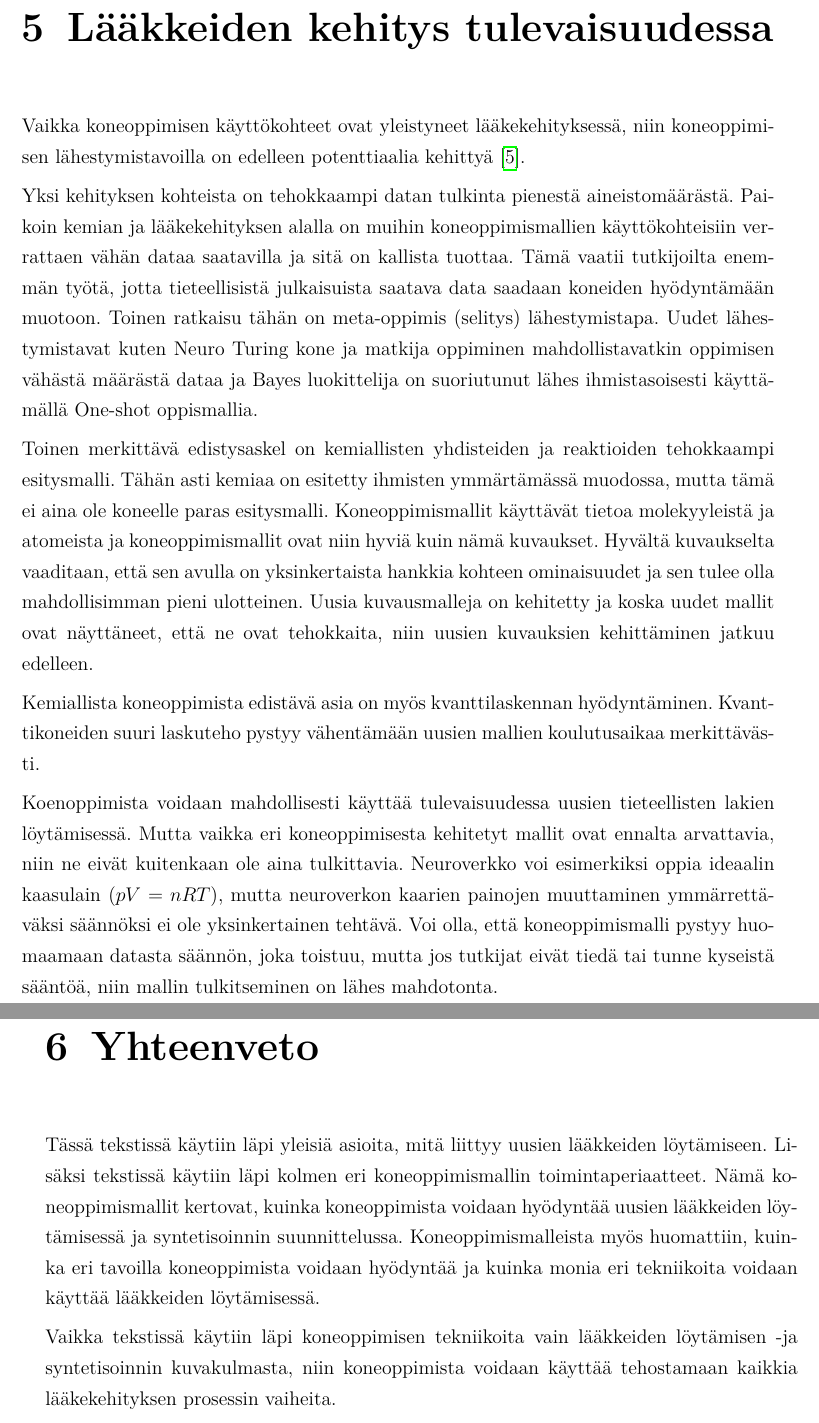
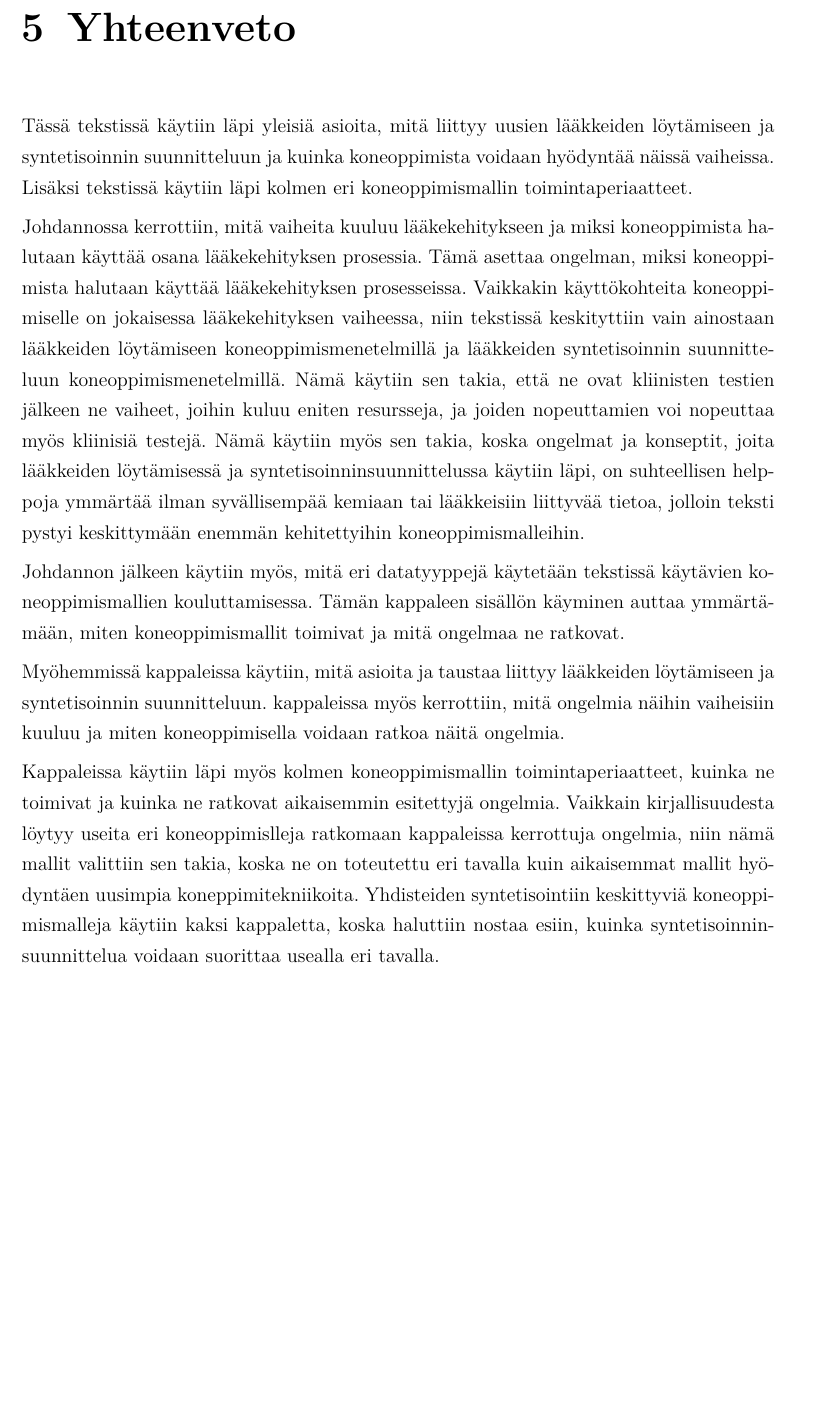
Before and after one commit to HegePI/kanditutkielma, a LaTeX thesis (tutkielma/tutkielma.tex): two parts of pages 30 and 31 of 36 before the commit and part of page 30 of 34 after it, the two joined at a grey line, cut at the place of the change, the shorter picture padded with empty space. Compiled offline with pdfLaTeX.

Commit message:
yhteenveto, johdanto sivu

```diff
--- a/tutkielma/tutkielma.tex
+++ b/tutkielma/tutkielma.tex
@@ -79,11 +79,11 @@
 % Set supervisors and examiners, use the titles according to the thesis language
 % Prof.
 % Dr. or in Finnish toht. or tri or FT, TkT, Ph.D. or in Swedish...
-\supervisors{Prof.~D.U.~Mind, Dr.~O.~Why}
-\examiners{Prof.~D.U.~Mind, Dr.~O.~Why}
+\supervisors{Leinonen, Matti}
+\examiners{Toht. Ruotsalainen, Laura}
 
 
-\keywords{ulkoasu, tiivistelmä, lähdeluettelo}
+\keywords{Koneoppiminen, Lääkekehitys}
 \additionalinformation{\translate{\track}}
 
 %% For seminar reports:
@@ -95,8 +95,8 @@
 %% about three levels in the path; each path requires a new line.
 
 \classification{\protect{\ \ \
-\  General and reference \(\rightarrow \) Document types  \(\rightarrow \) Surveys and overviews\  \\
-\  Applied computing  \(\rightarrow \) Document management and text processing  \(\rightarrow \) Document management \(\rightarrow \) Text editing
+\  Computing Methodologies \(\rightarrow \) Machine Learning  \(\rightarrow \) Machine Learning Approaches \(\rightarrow \) Neural Networks, \\
+\  Applied computing \(\rightarrow \) Life and medical sciences \(\rightarrow \) Health informatics
 }}
 
 %% if you want to quote someone special. You can comment this line out and there will be nothing on the document.
@@ -753,38 +753,39 @@ Tällöin kuvaajan arvo lähestyy arvoa yksi, jos malli sijoittaa kaikki tutkitt
     \label{fig:icho-performance}
 \end{figure}
 
-\chapter{Lääkkeiden kehitys tulevaisuudessa}
-
-Vaikka koneoppimisen käyttökohteet ovat yleistyneet lääkekehityksessä, niin koneoppimisen lähestymistavoilla on edelleen potenttiaalia kehittyä~\cite{ButlerKeithT2018Mlfm}.
-
-Yksi kehityksen kohteista on tehokkaampi datan tulkinta pienestä aineistomäärästä.
-Paikoin kemian ja lääkekehityksen alalla on muihin koneoppimismallien käyttökohteisiin verrattaen vähän dataa saatavilla ja sitä on kallista tuottaa.
-Tämä vaatii tutkijoilta enemmän työtä, jotta tieteellisistä julkaisuista saatava data saadaan koneiden hyödyntämään muotoon.
-Toinen ratkaisu tähän on meta-oppimis (selitys) lähestymistapa.
-Uudet lähestymistavat kuten Neuro Turing kone ja matkija oppiminen mahdollistavatkin oppimisen vähästä määrästä dataa ja Bayes luokittelija on suoriutunut lähes ihmistasoisesti käyttämällä One-shot oppismallia.
-
-Toinen merkittävä edistysaskel on kemiallisten yhdisteiden ja reaktioiden tehokkaampi esitysmalli.
-Tähän asti kemiaa on esitetty ihmisten ymmärtämässä muodossa, mutta tämä ei aina ole koneelle paras esitysmalli.
-Koneoppimismallit käyttävät tietoa molekyyleistä ja atomeista ja koneoppimismallit ovat niin hyviä kuin nämä kuvaukset.
-Hyvältä kuvaukselta vaaditaan, että sen avulla on yksinkertaista hankkia kohteen ominaisuudet ja sen tulee olla mahdollisimman pieni ulotteinen.
-Uusia kuvausmalleja on kehitetty ja koska uudet mallit ovat näyttäneet, että ne ovat tehokkaita, niin uusien kuvauksien kehittäminen jatkuu edelleen.
-
-Kemiallista koneoppimista edistävä asia on myös kvanttilaskennan hyödyntäminen.
-Kvanttikoneiden suuri laskuteho pystyy vähentämään uusien mallien koulutusaikaa merkittävästi.
-
-Koenoppimista voidaan mahdollisesti käyttää tulevaisuudessa uusien tieteellisten lakien löytämisessä.
-Mutta vaikka eri koneoppimisesta kehitetyt mallit ovat ennalta arvattavia, niin ne eivät kuitenkaan ole aina tulkittavia.
-Neuroverkko voi esimerkiksi oppia ideaalin kaasulain \((pV=nRT)\), mutta neuroverkon kaarien painojen muuttaminen ymmärrettäväksi säännöksi ei ole yksinkertainen tehtävä.
-Voi olla, että koneoppimismalli pystyy huomaamaan datasta säännön, joka toistuu, mutta jos tutkijat eivät tiedä tai tunne kyseistä sääntöä, niin mallin tulkitseminen on lähes mahdotonta.
-
 \chapter{Yhteenveto}
 
-Tässä tekstissä käytiin läpi yleisiä asioita, mitä liittyy uusien lääkkeiden löytämiseen.
+% - data -> nopeakuvakulma minkälaista dataa käytetään, miten käytetään
+% - ei käyty kaikkia mahdollisia datatyyppejä
+% - miksi käytiin?
+
+% - lääkkeiden löytäminen
+% - Keskityttiin lääkkeiden löytämiseen tietokoneiden avulla, klassinen labralöytäminen jätettiin pois
+% - miksi käytiin?
+
+% - yhdisteiden syntetisoinnin sunnittelu ja sen taustaa
+% - kaksi koneoppimismallia
+% - miksi käytiin?
+
+Tässä tekstissä käytiin läpi yleisiä asioita, mitä liittyy uusien lääkkeiden löytämiseen ja syntetisoinnin suunnitteluun ja kuinka koneoppimista voidaan hyödyntää näissä vaiheissa.
 Lisäksi tekstissä käytiin läpi kolmen eri koneoppimismallin toimintaperiaatteet.
-Nämä koneoppimismallit kertovat, kuinka koneoppimista voidaan hyödyntää uusien lääkkeiden löytämisessä ja syntetisoinnin suunnittelussa.
-Koneoppimismalleista myös huomattiin, kuinka eri tavoilla koneoppimista voidaan hyödyntää ja kuinka monia eri tekniikoita voidaan käyttää lääkkeiden löytämisessä.
 
-Vaikka tekstissä käytiin läpi koneoppimisen tekniikoita vain lääkkeiden löytämisen -ja syntetisoinnin kuvakulmasta, niin koneoppimista voidaan käyttää tehostamaan kaikkia lääkekehityksen prosessin vaiheita.
+Johdannossa kerrottiin, mitä vaiheita kuuluu lääkekehitykseen ja miksi koneoppimista halutaan käyttää osana lääkekehityksen prosessia.
+Tämä asettaa ongelman, miksi koneoppimista halutaan käyttää lääkekehityksen prosesseissa.
+Vaikkakin käyttökohteita koneoppimiselle on jokaisessa lääkekehityksen vaiheessa, niin tekstissä keskityttiin vain ainostaan lääkkeiden löytämiseen koneoppimismenetelmillä ja lääkkeiden syntetisoinnin suunnitteluun koneoppimismenetelmillä.
+Nämä käytiin sen takia, että ne ovat kliinisten testien jälkeen ne vaiheet, joihin kuluu eniten resursseja, ja joiden nopeuttamien voi nopeuttaa myös kliinisiä testejä.
+Nämä käytiin myös sen takia, koska ongelmat ja konseptit, joita lääkkeiden löytämisessä ja syntetisoinninsuunnittelussa käytiin läpi, on suhteellisen helppoja ymmärtää ilman syvällisempää kemiaan tai lääkkeisiin liittyvää tietoa, jolloin teksti pystyi keskittymään enemmän kehitettyihin koneoppimismalleihin.
+
+Johdannon jälkeen käytiin myös, mitä eri datatyyppejä käytetään tekstissä käytävien koneoppimismallien kouluttamisessa.
+Tämän kappaleen sisällön käyminen auttaa ymmärtämään, miten koneoppimismallit toimivat ja mitä ongelmaa ne ratkovat.
+
+Myöhemmissä kappaleissa käytiin, mitä asioita ja taustaa liittyy lääkkeiden löytämiseen ja syntetisoinnin suunnitteluun.
+kappaleissa myös kerrottiin, mitä ongelmia näihin vaiheisiin kuuluu ja miten koneoppimisella voidaan ratkoa näitä ongelmia.
+
+Kappaleissa käytiin läpi myös kolmen koneoppimismallin toimintaperiaatteet, kuinka ne toimivat ja kuinka ne ratkovat aikaisemmin esitettyjä ongelmia.
+Vaikkain kirjallisuudesta löytyy useita eri koneoppimislleja ratkomaan kappaleissa kerrottuja ongelmia, niin nämä mallit valittiin sen takia, koska ne on toteutettu eri tavalla kuin aikaisemmat mallit hyödyntäen uusimpia koneppimitekniikoita.
+Yhdisteiden syntetisointiin keskittyviä koneoppimismalleja käytiin kaksi kappaletta, koska haluttiin nostaa esiin, kuinka syntetisoinninsuunnittelua voidaan suorittaa usealla eri tavalla.
+
 
 
 \cleardoublepage{}                          %fixes the position of bibliography in bookmarks
```
Also changed, not shown: tutkielma/tutkielma.pdf, tutkielma/tutkielma.tex (36 more changed lines).
